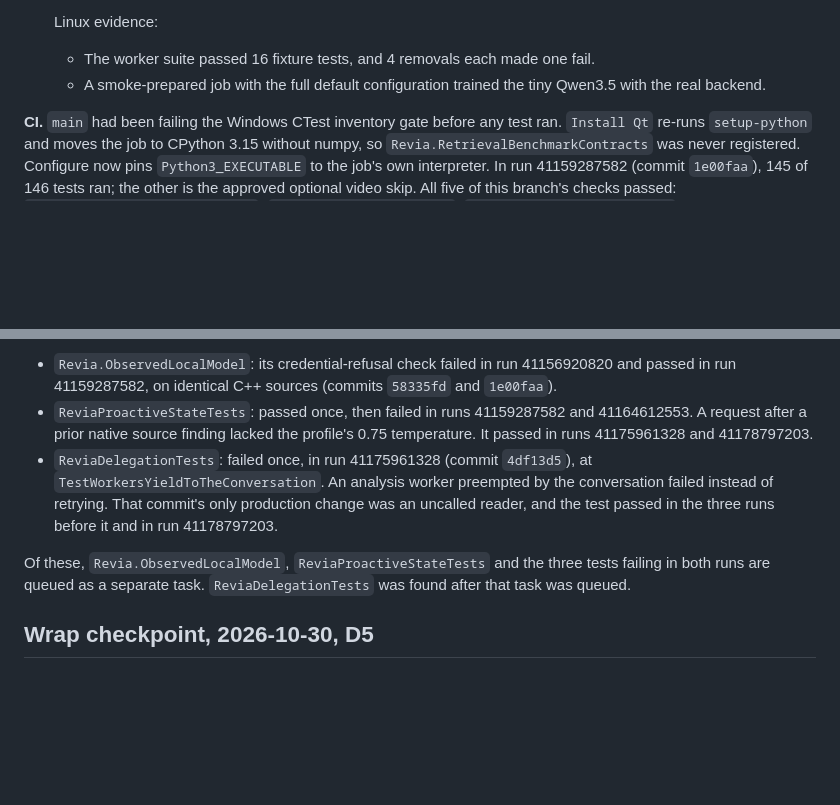
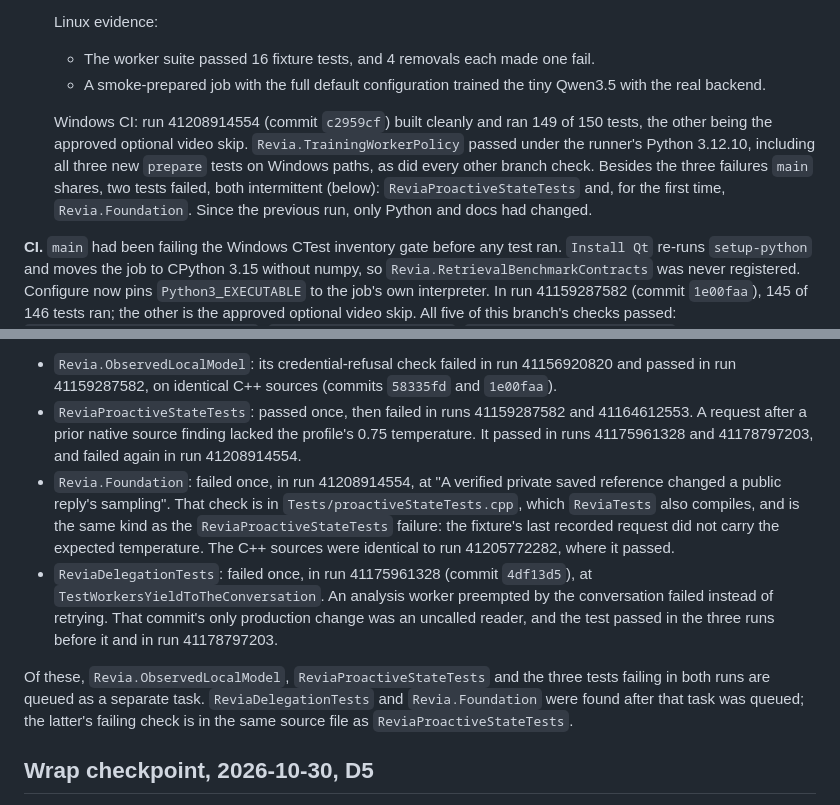
Before and after one commit to MahouSenseii/R.E.V.I.A, a Markdown page: docs/COMPANION_UPGRADE_PROGRESS.md, 2 parts joined by grey strips. GitHub-like rendering; blank space fills up the shorter version.

Commit message:
Record the Windows CI run for training job preparation
Run 41208914554 (c2959cf) built cleanly and ran 149 of 150 tests, the other
being the approved optional video skip. Revia.TrainingWorkerPolicy passed
under the runner's Python 3.12.10, including the three new prepare tests on
Windows paths, as did every other branch check.

Besides the three failures main shares, ReviaProactiveStateTests failed
again, and Revia.Foundation failed for the first time. Its failing check,
"A verified private saved reference changed a public reply's sampling", is
in the same proactive-state test source and is the same kind of check. Only
Python and docs changed since the previous run, where identical C++ passed.

```diff
--- a/docs/COMPANION_UPGRADE_PROGRESS.md
+++ b/docs/COMPANION_UPGRADE_PROGRESS.md
@@ -249,6 +249,13 @@ Inventory at `8aa4ca5`, from tracked code only:
     - A smoke-prepared job with the full default configuration trained the tiny Qwen3.5
       with the real backend.
 
+    Windows CI: run 41208914554 (commit `c2959cf`) built cleanly and ran 149 of 150 tests,
+    the other being the approved optional video skip. `Revia.TrainingWorkerPolicy` passed
+    under the runner's Python 3.12.10, including all three new `prepare` tests on Windows
+    paths, as did every other branch check. Besides the three failures `main` shares, two
+    tests failed, both intermittent (below): `ReviaProactiveStateTests` and, for the first
+    time, `Revia.Foundation`. Since the previous run, only Python and docs had changed.
+
 **CI.** `main` had been failing the Windows CTest inventory gate before any test ran.
 `Install Qt` re-runs `setup-python` and moves the job to CPython 3.15 without numpy, so
 `Revia.RetrievalBenchmarkContracts` was never registered. Configure now pins
@@ -272,15 +279,21 @@ Intermittent:
   passed in run 41159287582, on identical C++ sources (commits `58335fd` and `1e00faa`).
 - `ReviaProactiveStateTests`: passed once, then failed in runs 41159287582 and 41164612553.
   A request after a prior native source finding lacked the profile's 0.75 temperature. It
-  passed in runs 41175961328 and 41178797203.
+  passed in runs 41175961328 and 41178797203, and failed again in run 41208914554.
+- `Revia.Foundation`: failed once, in run 41208914554, at "A verified private saved reference
+  changed a public reply's sampling". That check is in `Tests/proactiveStateTests.cpp`, which
+  `ReviaTests` also compiles, and is the same kind as the `ReviaProactiveStateTests` failure:
+  the fixture's last recorded request did not carry the expected temperature. The C++ sources
+  were identical to run 41205772282, where it passed.
 - `ReviaDelegationTests`: failed once, in run 41175961328 (commit `4df13d5`), at
   `TestWorkersYieldToTheConversation`. An analysis worker preempted by the conversation
   failed instead of retrying. That commit's only production change was an uncalled reader,
   and the test passed in the three runs before it and in run 41178797203.
 
 Of these, `Revia.ObservedLocalModel`, `ReviaProactiveStateTests` and the three tests failing
-in both runs are queued as a separate task. `ReviaDelegationTests` was found after that task
-was queued.
+in both runs are queued as a separate task. `ReviaDelegationTests` and `Revia.Foundation` were
+found after that task was queued; the latter's failing check is in the same source file as
+`ReviaProactiveStateTests`.
 
 ## Wrap checkpoint, 2026-10-30, D5
 
```
